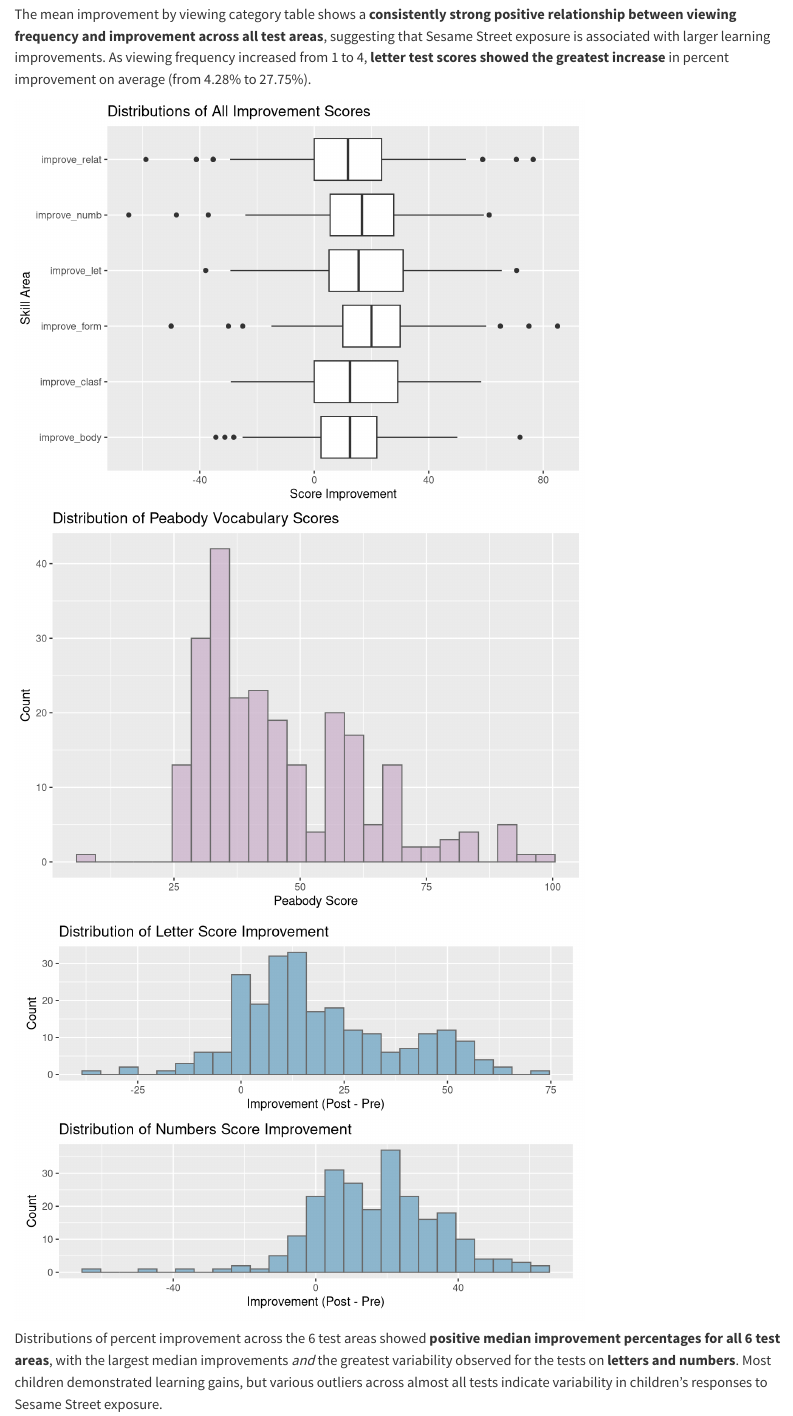
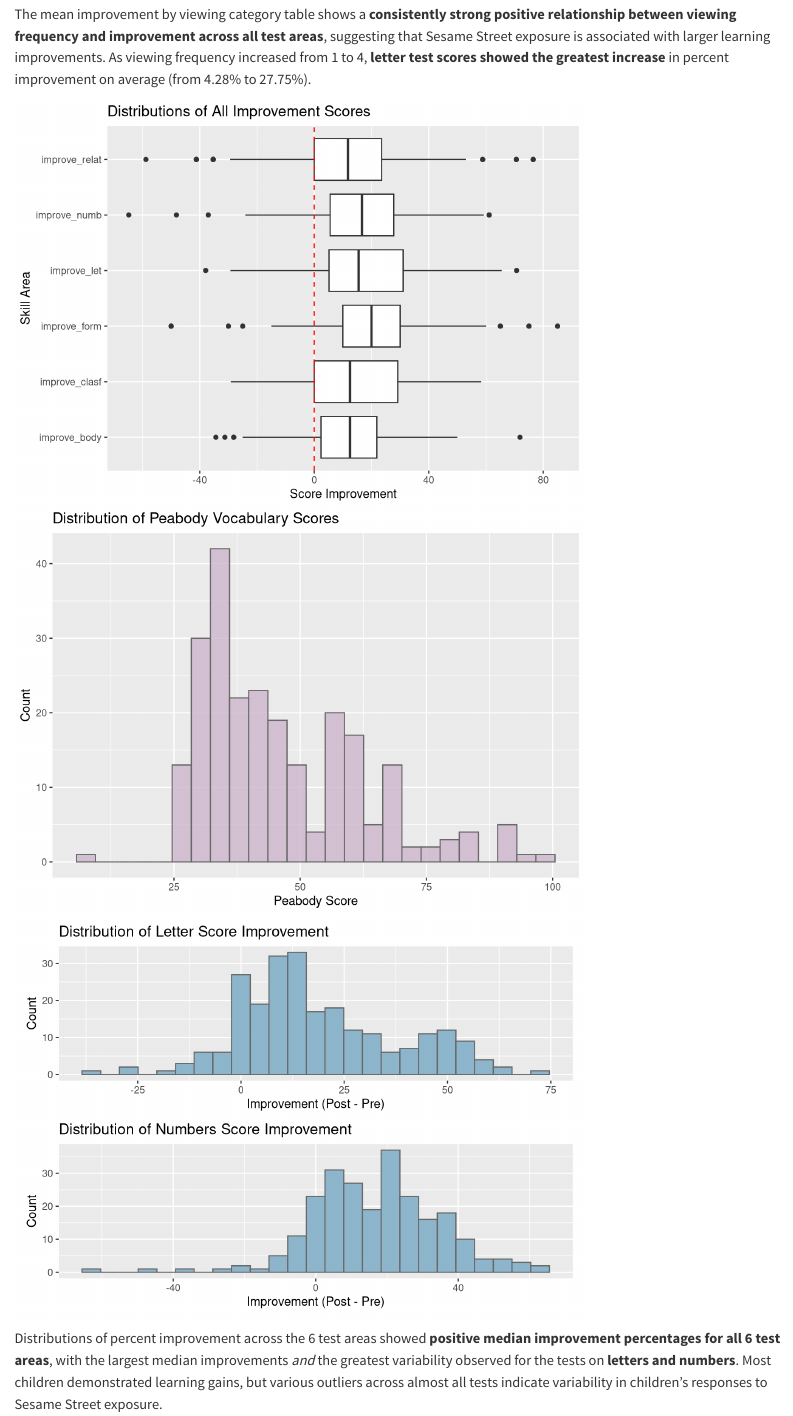
Before and after one commit to JuliaHealeyParera/sesame_edu, a Quarto document (sesame.qmd): the page in a window 1100 px wide, from 2240 px down. Rendered offline with R 4.5, knitr and Pandoc in place of Quarto, with nearby package versions; long lines of code are wrapped.

Commit message:
added red line

```diff
--- a/sesame.qmd
+++ b/sesame.qmd
@@ -192,6 +192,7 @@ sesame |>
   pivot_longer(cols = everything()) |>
   ggplot(aes(x = name, y = value)) +
   geom_boxplot() +
+  geom_hline(yintercept = 0, linetype = "dashed", color = "red") +
   coord_flip() +
   labs(title = "Distributions of All Improvement Scores",
        x = "Skill Area",
```
